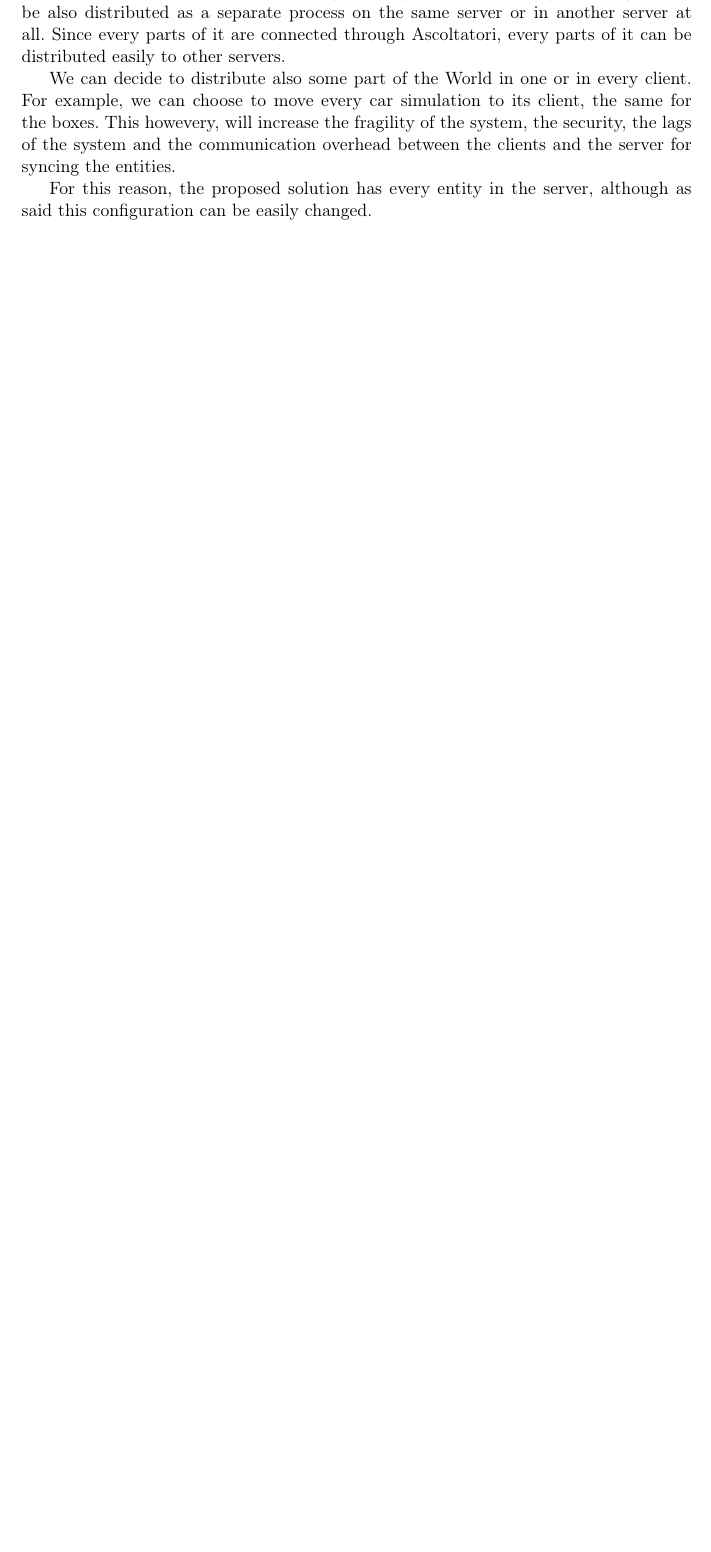
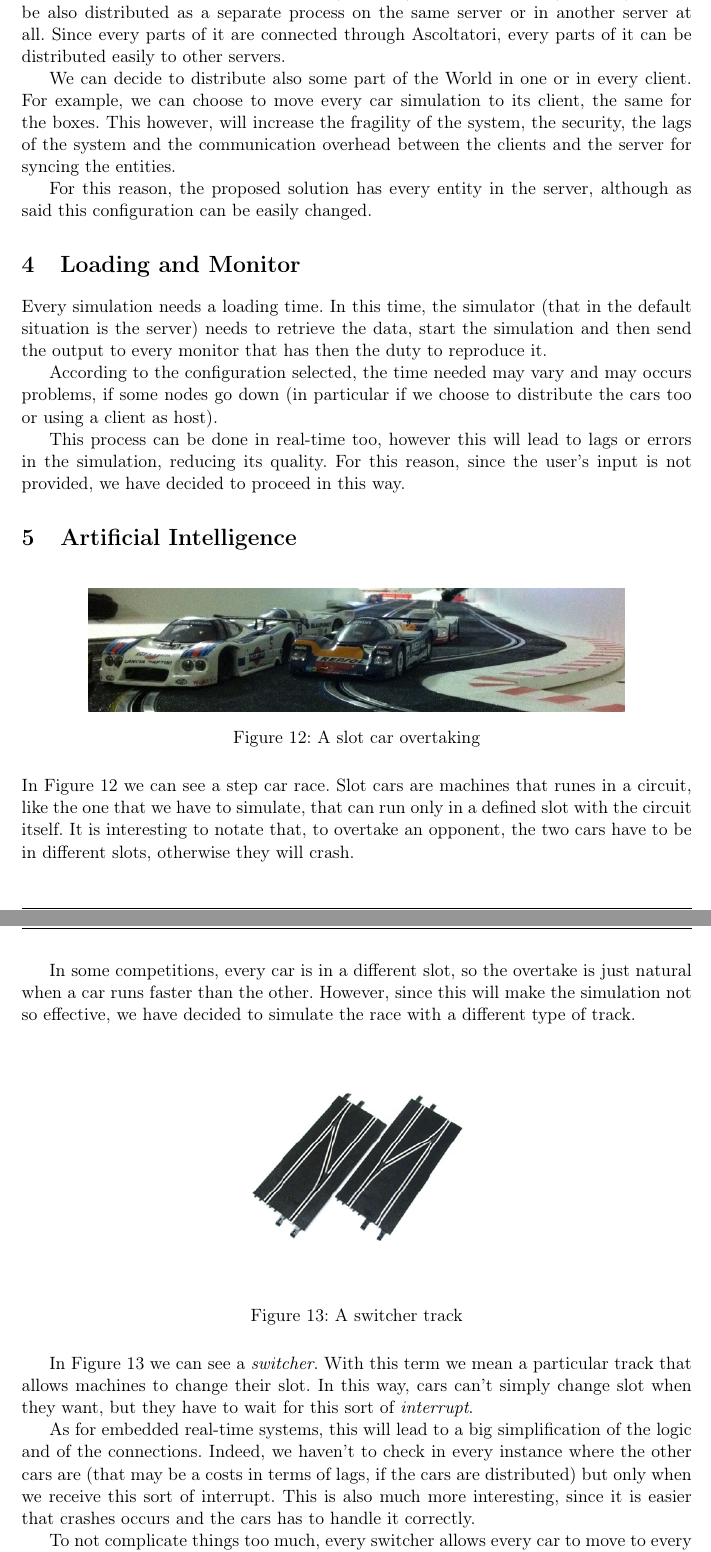
Before and after one commit to Bookoff/F1.js, a LaTeX document (documentation/project_description.tex): part of page 15 of 15 before the commit and two parts of pages 15 and 16 of 17 after it, the two joined at a grey line, cut so that both start at the same text, the shorter picture padded with empty space. Compiled offline with pdfLaTeX.

Commit message:
adding the slot cars considerations. Cool, uh?

```diff
--- a/documentation/project_description.tex
+++ b/documentation/project_description.tex
@@ -265,9 +256,43 @@ This can be easily done settings a flag, since the communication instead of bein
 
 The World represents the circuit, the boxes, the cars and the players. As we have said, the world could be both on the server (Figure \ref{fig:entities}) or on the client (Figure \ref{fig:entitiesMagicClient}). It can be also distributed as a separate process on the same server or in another server at all. Since every parts of it are connected through Ascoltatori, every parts of it can be distributed easily to other servers.
 
-We can decide to distribute also some part of the World in one or in every client. For example, we can choose to move every car simulation to its client, the same for the boxes. This howevery, will increase the fragility of the system, the security, the lags of the system and the communication overhead between the clients and the server for  syncing the entities.
+We can decide to distribute also some part of the World in one or in every client. For example, we can choose to move every car simulation to its client, the same for the boxes. This however, will increase the fragility of the system, the security, the lags of the system and the communication overhead between the clients and the server for  syncing the entities.
 
 For this reason, the proposed solution has every entity in the server, although as said this configuration can be easily changed.
+
+\section{Loading and Monitor}
+
+Every simulation needs a loading time. In this time, the simulator (that in the default situation is the server) needs to retrieve the data, start the simulation and then send the output to every monitor that has then the duty to reproduce it.
+
+According to the configuration selected, the time needed may vary and may occurs problems, if some nodes go down (in particular if we choose to distribute the cars too or using a client as host).
+
+This process can be done in real-time too, however this will lead to lags or errors in the simulation, reducing its quality. For this reason, since the user's input is not provided, we have decided to proceed in this way.
+
+\section{Artificial Intelligence}
+
+\begin{figure}[H]
+\centering % per centrare l'immagine (opzionale)
+\includegraphics[width=0.8\textwidth]{./img/overtaking.jpg}
+\caption{A slot car overtaking}
+\label{fig:overtaking}
+\end{figure}
+
+In Figure \ref{fig:overtaking} we can see a step car race. Slot cars are machines that runes in a circuit, like the one that we have to simulate, that can run only in a defined slot with the circuit itself. It is interesting to notate that, to overtake an opponent, the two cars have to be in different slots, otherwise they will crash.
+
+In some competitions, every car is in a different slot, so the overtake is just natural when a car runs faster than the other. However, since this will make the simulation not so effective, we have decided to simulate the race with a different type of track.
+
+\begin{figure}[H]
+\centering % per centrare l'immagine (opzionale)
+\includegraphics[width=150px]{./img/switcher.jpg}
+\caption{A switcher track}
+\label{fig:switcher}
+\end{figure}
+
+In Figure \ref{fig:switcher} we can see a \textit{switcher}. With this term we mean a particular track that allows machines to change their slot. In this way, cars can't simply change slot when they want, but they have to wait for this sort of \textit{interrupt}.
+
+As for embedded real-time systems, this will lead to a big simplification of the logic and of the connections. Indeed, we haven't to check in every instance where the other cars are (that may be a costs in terms of lags, if the cars are distributed) but only when we receive this sort of interrupt. This is also much more interesting, since it is easier that crashes occurs and the cars has to handle it correctly.
+
+To not complicate things too much, every switcher allows every car to move to every narrow slot (i.e. if the car is in slot 1, it can move to slot 2 but not to slot 3 since it is too far).
 
 \appendix
 \section{Installation}
```
Also changed, not shown: documentation/img/overtaking.jpg (added), documentation/img/switcher.jpg (added), documentation/project_description.pdf, documentation/project_description.tex (21 more changed lines).
